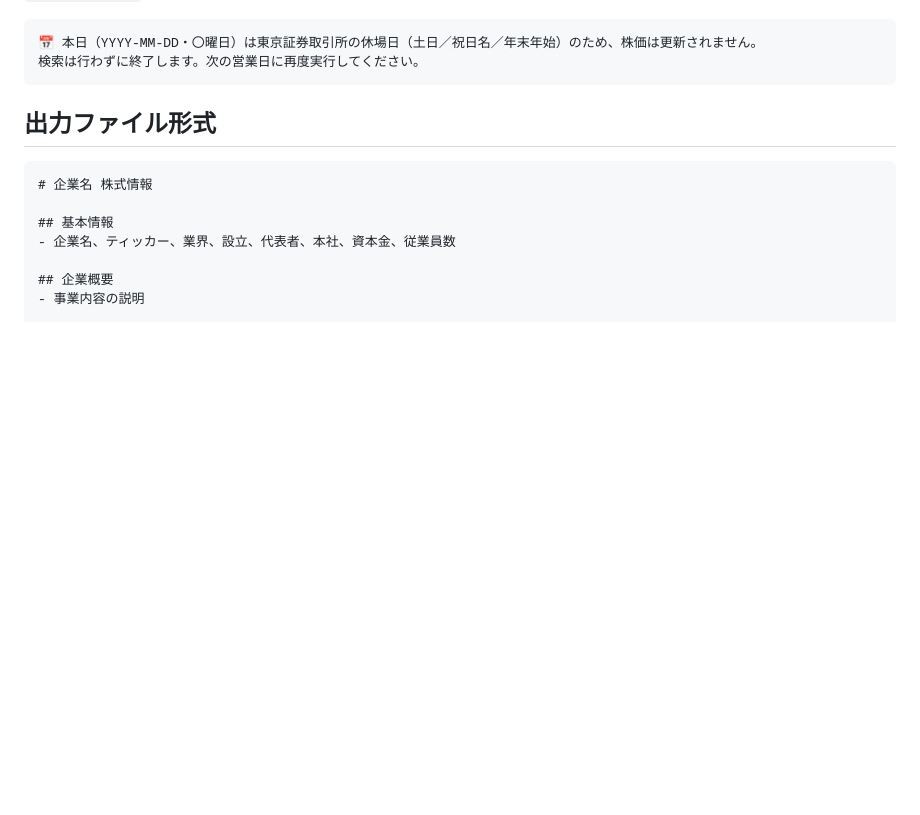
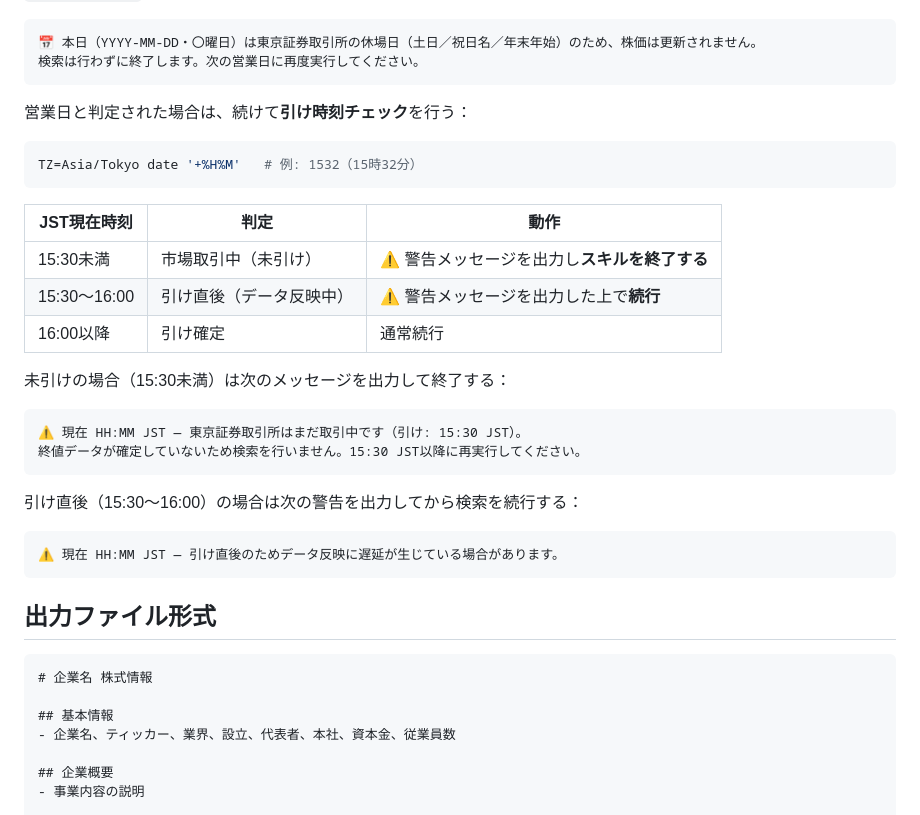
Before and after one commit to Ryouma139/stock_searching, a Markdown page: .claude/skills/stock_searching.md, the part around the change. GitHub-like rendering; blank space fills up the shorter version.

Commit message:
fix stock_searching: add market-close time check (JST 15:30)
- Block execution before 15:30 JST (market still open, no closing prices)
- Warn but continue between 15:30-16:00 JST (data may lag)
- Proceed normally after 16:00 JST

Co-Authored-By: Claude Sonnet 4.6 <noreply@anthropic.com>
Claude-Session: https://claude.ai/code/session_01MNKD6HPPmsNtSww1GjnB95

````diff
--- a/.claude/skills/stock_searching.md
+++ b/.claude/skills/stock_searching.md
@@ -83,6 +83,31 @@ TZ=JST-9 date '+%Y-%m-%d %u'   # 例: 2026-09-26 6（%u: 1=月 … 6=土, 7=日
 ```text
 📅 本日（YYYY-MM-DD・〇曜日）は東京証券取引所の休場日（土日／祝日名／年末年始）のため、株価は更新されません。
 検索は行わずに終了します。次の営業日に再度実行してください。
+```
+
+営業日と判定された場合は、続けて**引け時刻チェック**を行う：
+
+```bash
+TZ=Asia/Tokyo date '+%H%M'   # 例: 1532（15時32分）
+```
+
+| JST現在時刻 | 判定 | 動作 |
+| ----------- | ---- | ---- |
+| 15:30未満 | 市場取引中（未引け） | ⚠️ 警告メッセージを出力し**スキルを終了する** |
+| 15:30〜16:00 | 引け直後（データ反映中） | ⚠️ 警告メッセージを出力した上で**続行** |
+| 16:00以降 | 引け確定 | 通常続行 |
+
+未引けの場合（15:30未満）は次のメッセージを出力して終了する：
+
+```text
+⚠️ 現在 HH:MM JST — 東京証券取引所はまだ取引中です（引け: 15:30 JST）。
+終値データが確定していないため検索を行いません。15:30 JST以降に再実行してください。
+```
+
+引け直後（15:30〜16:00）の場合は次の警告を出力してから検索を続行する：
+
+```text
+⚠️ 現在 HH:MM JST — 引け直後のためデータ反映に遅延が生じている場合があります。
 ```
 
 ## 出力ファイル形式
````
